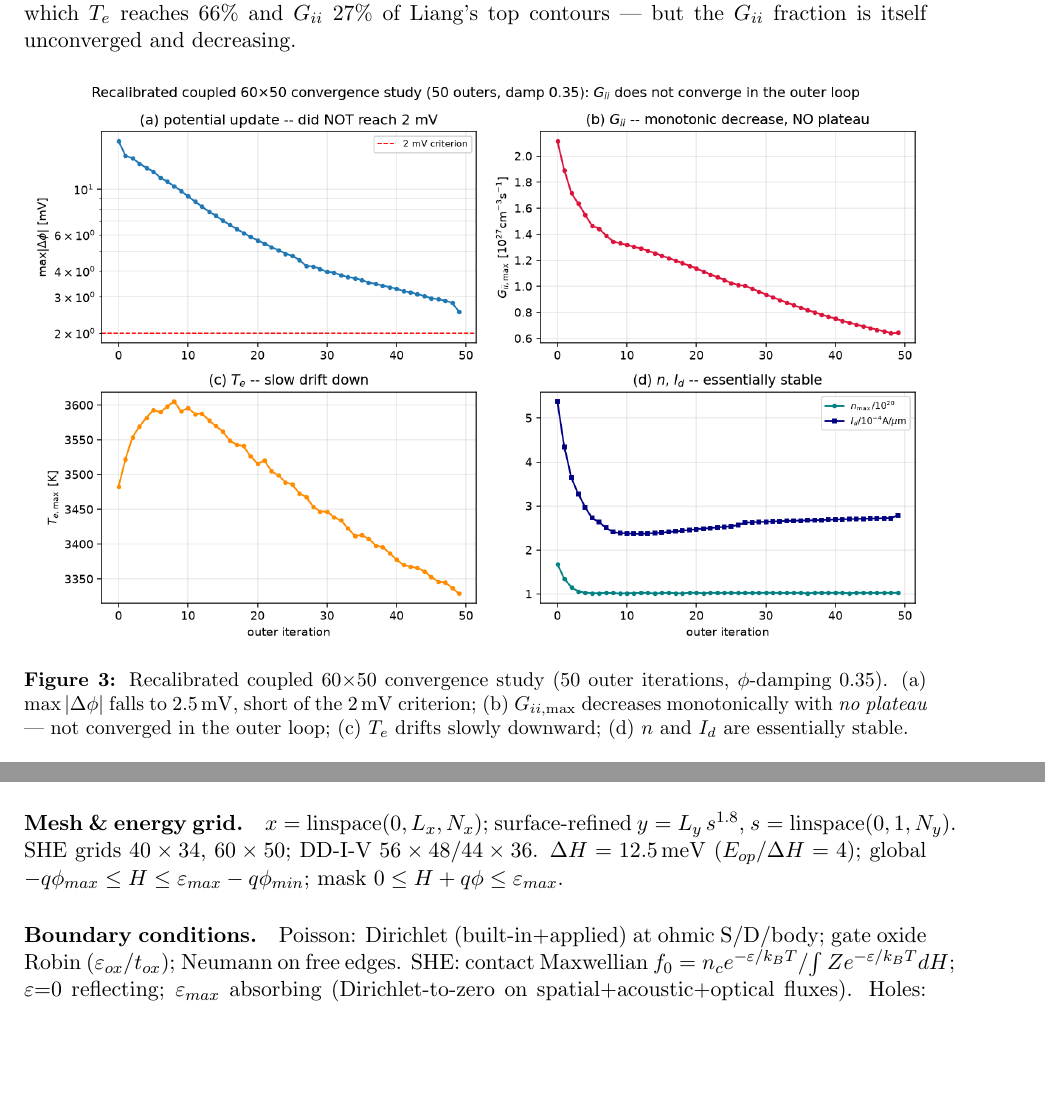
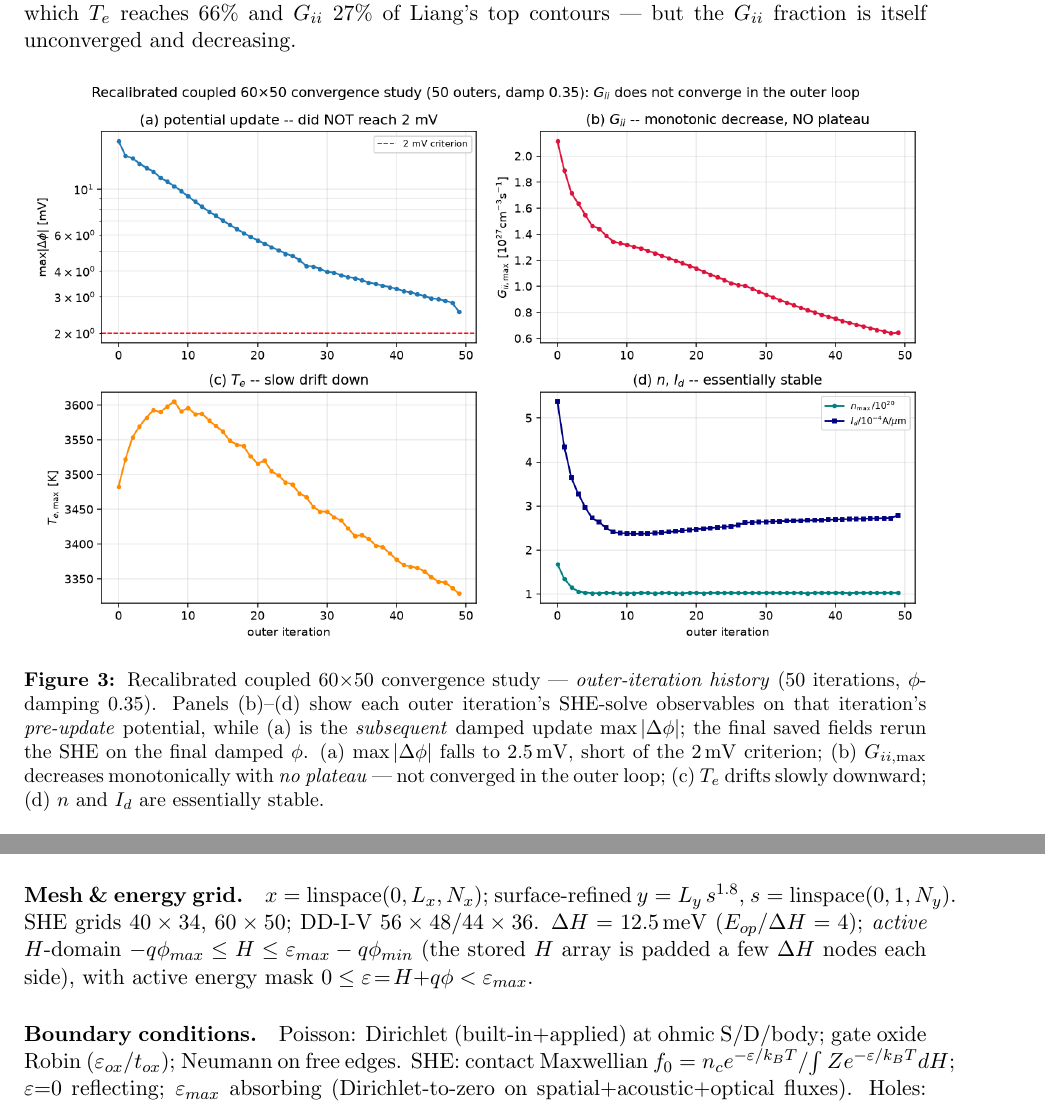
Before and after one commit to chanlikt-lgtm/Self-Consistent-Boltzman-and-Poission-EQuation, a LaTeX paper (report/report_v4.tex): two parts of pages 8 and 15 of 16, joined at a grey line, cut so that both start at the same text, the shorter picture padded with empty space. Compiled offline with pdfLaTeX.

Commit message:
Rev 4 code-audit follow-ups (from source-level review)
- src/she2d.py get_phi(): cache filename now includes Phi_gate. Previously the DD-phi cache key was
  dd_{Nx}x{Ny}_Vg{Vg}_Vd{Vd}.npz, omitting the gate offset, so calling the helper for both the old
  Phi_gate=0.30 and the recalibrated -0.74 device in the same data dir could silently reuse a
  wrong-gate potential. (No current result is affected: she2d_iv_moment.py does not use this helper;
  fixed before archiving as flagged.)
- Fig 6 (coupled-convergence) caption: relabeled "outer-iteration history" and states the phase
  distinction -- panels (b)-(d) are each outer iteration's SHE observables on that iteration's
  pre-update potential, while (a) is the subsequent damped update; the saved fields rerun the SHE
  on the final damped phi.
- Appendix A: "global H interval" -> "active H-domain" with a note that the stored H array is padded
  a few dH nodes each side, and the active energy mask is 0<=eps<eps_max (strict), matching SHE2D.
- Appendix A already lists `python she2d_iv_moment.py` (added at freeze) so Fig 9 is reproducible.

These are precision/robustness items; the audited results (genuine SHE face-flux I-V; real nonlinear
Gii non-convergence; surrogate/reconstruction disclosures) are unchanged.

Co-Authored-By: Claude Opus 4.8 <noreply@anthropic.com>

```diff
--- a/report/report_v4.tex
+++ b/report/report_v4.tex
@@ -351,10 +351,13 @@ but the $G_{ii}$ fraction is itself unconverged and decreasing.
 
 \begin{figure}[h]\centering
 \includegraphics[width=\linewidth]{../figures/she2d_converge_60x50.png}
-\caption{Recalibrated coupled 60$\times$50 convergence study (50 outer iterations, $\phi$-damping
-$0.35$). (a) $\max|\Delta\phi|$ falls to \SI{2.5}{mV}, short of the \SI{2}{mV} criterion; (b)
-$G_{ii,\max}$ decreases monotonically with \emph{no plateau} --- not converged in the outer loop;
-(c) $T_e$ drifts slowly downward; (d) $n$ and $I_d$ are essentially stable.}\label{fig:conv50}
+\caption{Recalibrated coupled 60$\times$50 convergence study --- \emph{outer-iteration history}
+(50 iterations, $\phi$-damping $0.35$). Panels (b)--(d) show each outer iteration's SHE-solve
+observables on that iteration's \emph{pre-update} potential, while (a) is the \emph{subsequent}
+damped update $\max|\Delta\phi|$; the final saved fields rerun the SHE on the final damped $\phi$.
+(a) $\max|\Delta\phi|$ falls to \SI{2.5}{mV}, short of the \SI{2}{mV} criterion; (b) $G_{ii,\max}$
+decreases monotonically with \emph{no plateau} --- not converged in the outer loop; (c) $T_e$ drifts
+slowly downward; (d) $n$ and $I_d$ are essentially stable.}\label{fig:conv50}
 \end{figure}
 
 \section{Quantitative comparison with Liang's published figures}\label{sec:compare}
@@ -631,8 +634,9 @@ $N_A=N_{A,\text{sub}}+N_{A,\text{chimp}}\,\tfrac12[\mathrm{erfc}(\tfrac{x-x_{c2}
 
 \paragraph{Mesh \& energy grid.} $x=\mathrm{linspace}(0,L_x,N_x)$; surface-refined
 $y=L_y\,s^{1.8}$, $s=\mathrm{linspace}(0,1,N_y)$. SHE grids $40\times34$, $60\times50$; DD-I-V
-$56\times48$/$44\times36$. $\Delta H=\SI{12.5}{meV}$ ($E_{op}/\Delta H=4$); global
-$-q\phi_{max}\le H\le\eps_{max}-q\phi_{min}$; mask $0\le H+q\phi\le\eps_{max}$.
+$56\times48$/$44\times36$. $\Delta H=\SI{12.5}{meV}$ ($E_{op}/\Delta H=4$); \emph{active} $H$-domain
+$-q\phi_{max}\le H\le\eps_{max}-q\phi_{min}$ (the stored $H$ array is padded a few $\Delta H$ nodes
+each side), with active energy mask $0\le\eps\!=\!H{+}q\phi<\eps_{max}$.
 
 \paragraph{Boundary conditions.} Poisson: Dirichlet (built-in$+$applied) at ohmic S/D/body; gate
 oxide Robin ($\eps_{ox}/t_{ox}$); Neumann on free edges. SHE: contact Maxwellian
```
Also changed, not shown: report/report_v4.pdf, 6 other files.
